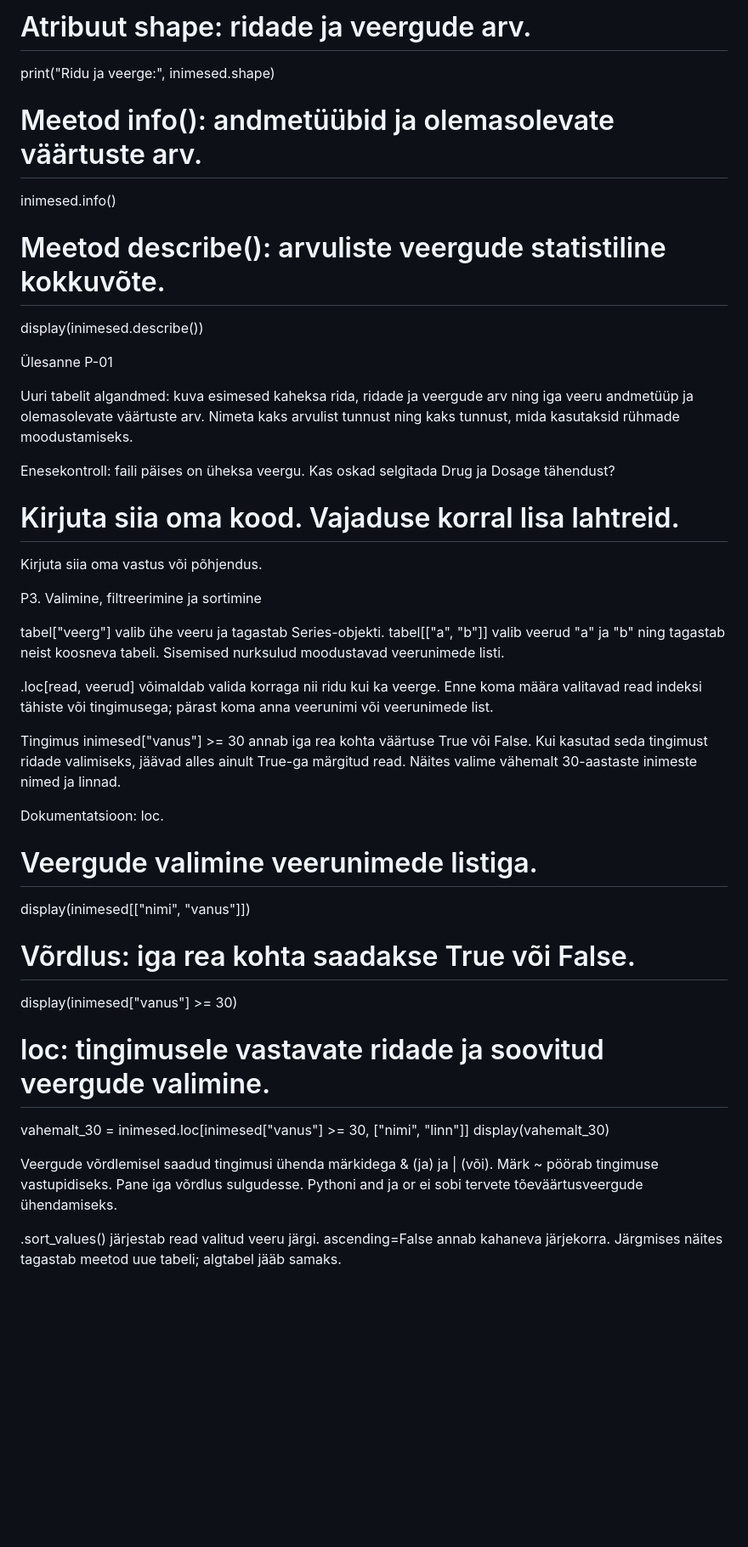
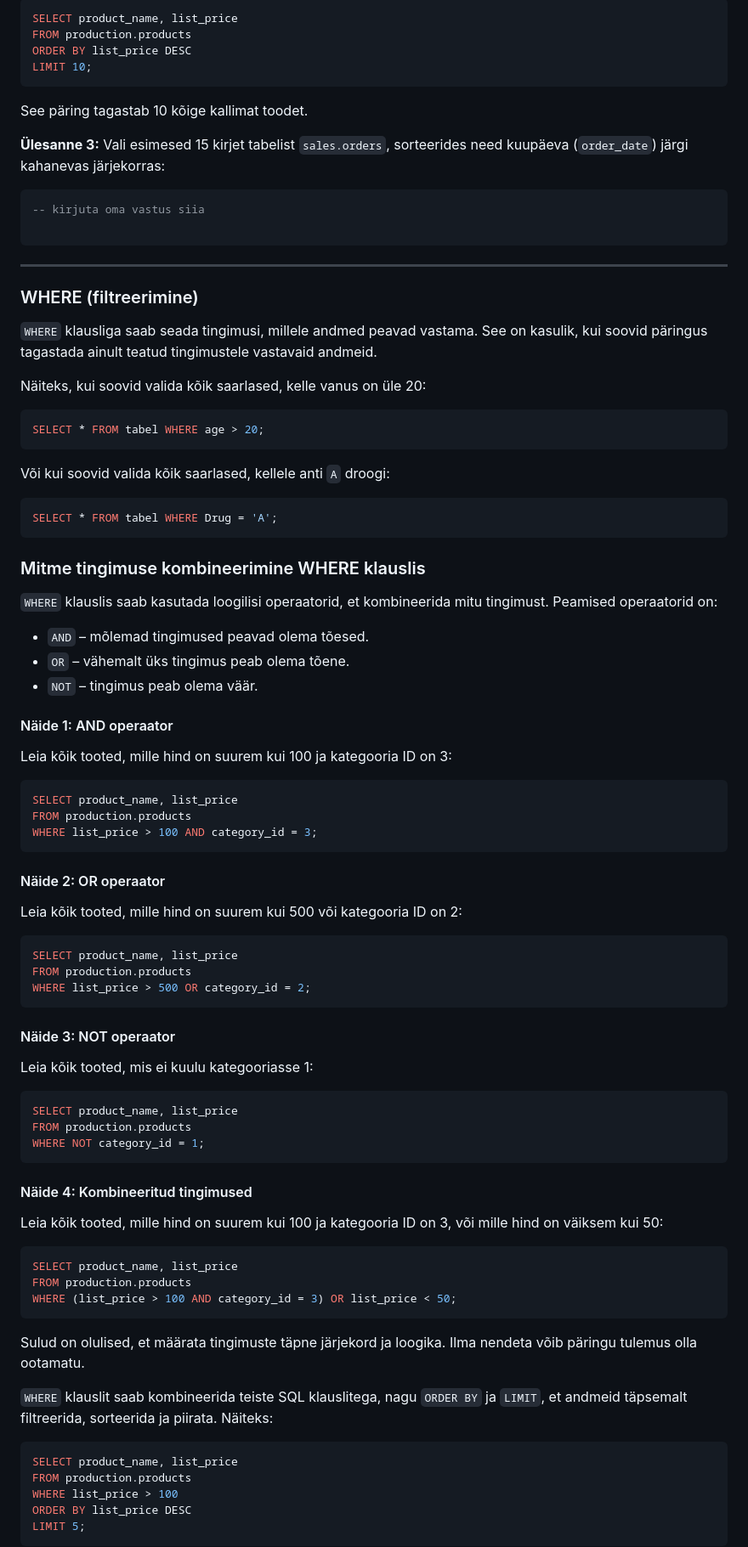
Before and after one commit to triinekose/TAKA_aine, a Markdown page: sql.md, the part around one of its changes. Shown at 85% size. Drawn GitHub-style; blank space fills up the shorter version.

````diff
--- a/sql.md
+++ b/sql.md
@@ -86,46 +298,85 @@ Dokumentatsioon: head, shape, info, describe.
 
-# Atribuut shape: ridade ja veergude arv.
-print("Ridu ja veerge:", inimesed.shape)
+```sql
+SELECT product_name, list_price
+FROM production.products
+ORDER BY list_price DESC
+LIMIT 10;
+```
 
-# Meetod info(): andmetüübid ja olemasolevate väärtuste arv.
-inimesed.info()
+See päring tagastab 10 kõige kallimat toodet.
 
-# Meetod describe(): arvuliste veergude statistiline kokkuvõte.
-display(inimesed.describe())
+**Ülesanne 3:** Vali esimesed 15 kirjet tabelist `sales.orders`, sorteerides need kuupäeva (`order_date`) järgi kahanevas järjekorras:
 
-Ülesanne P-01
+```sql
+-- kirjuta oma vastus siia
 
-Uuri tabelit algandmed: kuva esimesed kaheksa rida, ridade ja veergude arv ning iga veeru andmetüüp ja olemasolevate väärtuste arv. Nimeta kaks arvulist tunnust ning kaks tunnust, mida kasutaksid rühmade moodustamiseks.
+```
 
-Enesekontroll: faili päises on üheksa veergu. Kas oskad selgitada Drug ja Dosage tähendust?
+---
 
+### WHERE (filtreerimine)
+`WHERE` klausliga saab seada tingimusi, millele andmed peavad vastama. See on kasulik, kui soovid päringus tagastada ainult teatud tingimustele vastavaid andmeid.
 
-# Kirjuta siia oma kood. Vajaduse korral lisa lahtreid.
+Näiteks, kui soovid valida kõik saarlased, kelle vanus on üle 20:
 
-Kirjuta siia oma vastus või põhjendus.
+```sql
+SELECT * FROM tabel WHERE age > 20;
+```
 
-P3. Valimine, filtreerimine ja sortimine
+Või kui soovid valida kõik saarlased, kellele anti `A` droogi:
 
-tabel["veerg"] valib ühe veeru ja tagastab Series-objekti. tabel[["a", "b"]] valib veerud "a" ja "b" ning tagastab neist koosneva tabeli. Sisemised nurksulud moodustavad veerunimede listi.
+```sql
+SELECT * FROM tabel WHERE Drug = 'A';
+```
 
-.loc[read, veerud] võimaldab valida korraga nii ridu kui ka veerge. Enne koma määra valitavad read indeksi tähiste või tingimusega; pärast koma anna veerunimi või veerunimede list.
+### Mitme tingimuse kombineerimine WHERE klauslis
 
-Tingimus inimesed["vanus"] >= 30 annab iga rea kohta väärtuse True või False. Kui kasutad seda tingimust ridade valimiseks, jäävad alles ainult True-ga märgitud read. Näites valime vähemalt 30-aastaste inimeste nimed ja linnad.
+`WHERE` klauslis saab kasutada loogilisi operaatorid, et kombineerida mitu tingimust. Peamised operaatorid on:
+- `AND` – mõlemad tingimused peavad olema tõesed.
+- `OR` – vähemalt üks tingimus peab olema tõene.
+- `NOT` – tingimus peab olema väär.
 
-Dokumentatsioon: loc.
+#### Näide 1: AND operaator
+Leia kõik tooted, mille hind on suurem kui 100 ja kategooria ID on 3:
+```sql
+SELECT product_name, list_price
+FROM production.products
+WHERE list_price > 100 AND category_id = 3;
+```
 
+#### Näide 2: OR operaator
+Leia kõik tooted, mille hind on suurem kui 500 või kategooria ID on 2:
+```sql
+SELECT product_name, list_price
+FROM production.products
+WHERE list_price > 500 OR category_id = 2;
+```
 
-# Veergude valimine veerunimede listiga.
-display(inimesed[["nimi", "vanus"]])
+#### Näide 3: NOT operaator
+Leia kõik tooted, mis ei kuulu kategooriasse 1:
+```sql
+SELECT product_name, list_price
+FROM production.products
+WHERE NOT category_id = 1;
+```
 
-# Võrdlus: iga rea kohta saadakse True või False.
-display(inimesed["vanus"] >= 30)
+#### Näide 4: Kombineeritud tingimused
+Leia kõik tooted, mille hind on suurem kui 100 ja kategooria ID on 3, või mille hind on väiksem kui 50:
+```sql
+SELECT product_name, list_price
+FROM production.products
+WHERE (list_price > 100 AND category_id = 3) OR list_price < 50;
+```
 
-# loc: tingimusele vastavate ridade ja soovitud veergude valimine.
-vahemalt_30 = inimesed.loc[inimesed["vanus"] >= 30, ["nimi", "linn"]]
-display(vahemalt_30)
+Sulud on olulised, et määrata tingimuste täpne järjekord ja loogika. Ilma nendeta võib päringu tulemus olla ootamatu.
 
-Veergude võrdlemisel saadud tingimusi ühenda märkidega & (ja) ja | (või). Märk ~ pöörab tingimuse vastupidiseks. Pane iga võrdlus sulgudesse. Pythoni and ja or ei sobi tervete tõeväärtusveergude ühendamiseks.
+`WHERE` klauslit saab kombineerida teiste SQL klauslitega, nagu `ORDER BY` ja `LIMIT`, et andmeid täpsemalt filtreerida, sorteerida ja piirata. Näiteks:
 
-.sort_values() järjestab read valitud veeru järgi. ascending=False annab kahaneva järjekorra. Järgmises näites tagastab meetod uue tabeli; algtabel jääb samaks.
+```sql
+SELECT product_name, list_price
+FROM production.products
+WHERE list_price > 100
+ORDER BY list_price DESC
+LIMIT 5;
+```
 
````
Also changed, not shown: other parts of sql.md (+427 -186 lines).
